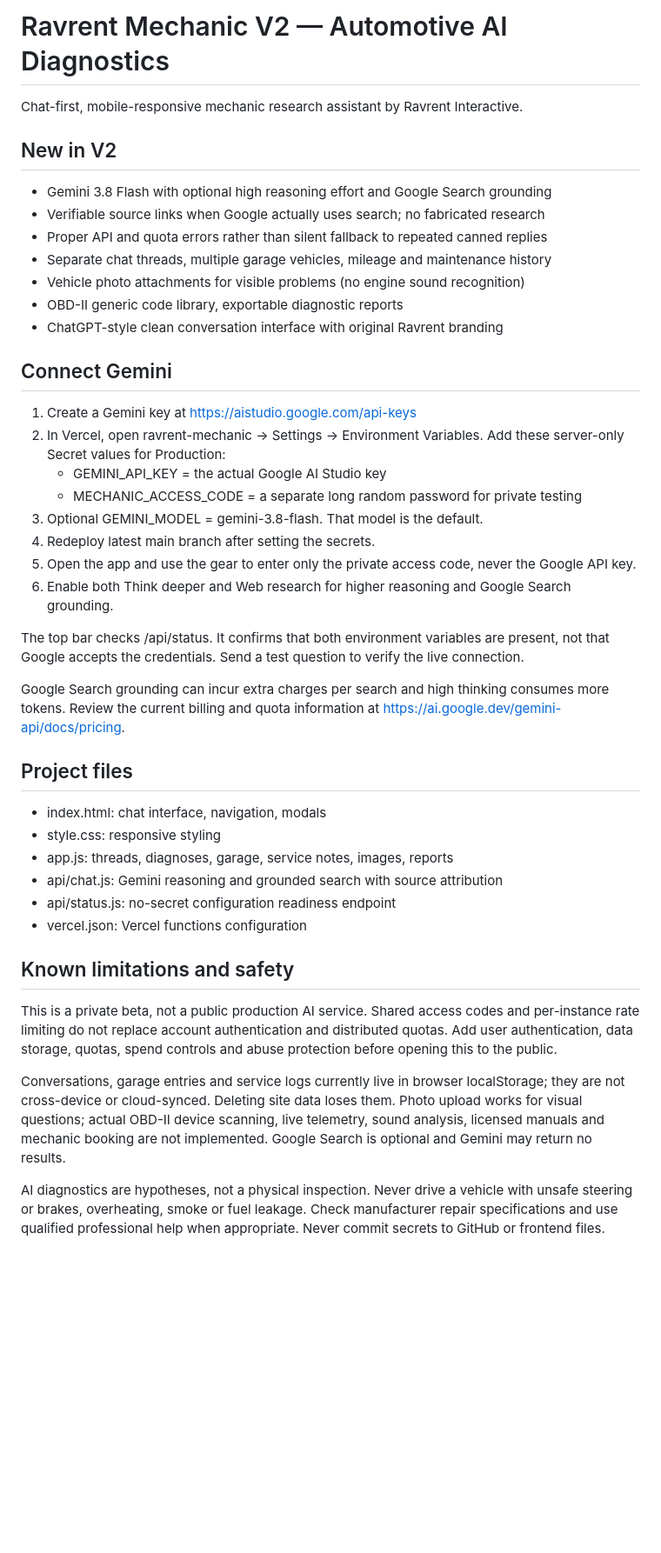
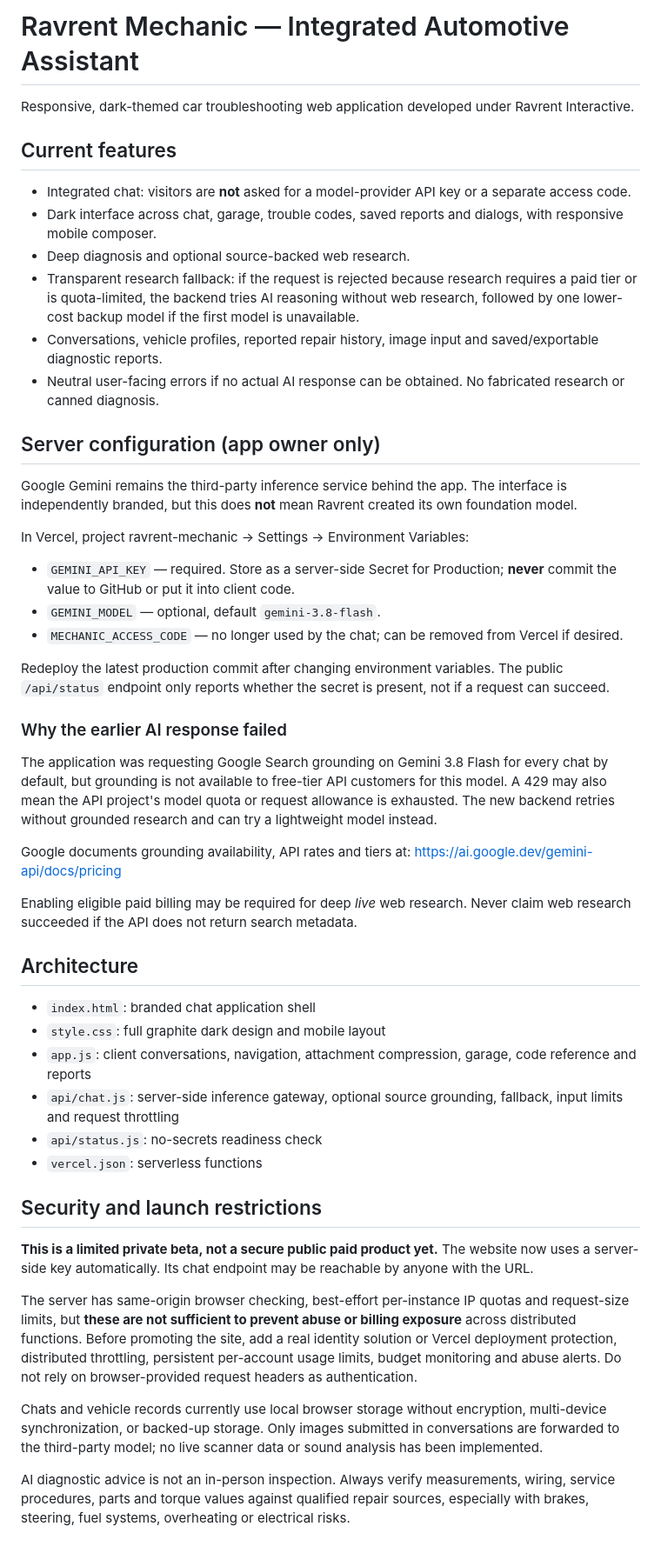
Before and after one commit to shepgleis-create/ravrent-mechanic, a Markdown page: README.md, the part around the change. Shown at 87% size. Drawn GitHub-style; blank space fills up the shorter version.

Commit message:
Document integrated dark UI, grounded quota fallback, server-only configuration and beta abuse limits

```diff
--- a/README.md
+++ b/README.md
@@ -1,43 +1,49 @@
-# Ravrent Mechanic V2 — Automotive AI Diagnostics
+# Ravrent Mechanic — Integrated Automotive Assistant
 
-Chat-first, mobile-responsive mechanic research assistant by Ravrent Interactive.
+Responsive, dark-themed car troubleshooting web application developed under Ravrent Interactive.
 
-## New in V2
-- Gemini 3.8 Flash with optional high reasoning effort and Google Search grounding
-- Verifiable source links when Google actually uses search; no fabricated research
-- Proper API and quota errors rather than silent fallback to repeated canned replies
-- Separate chat threads, multiple garage vehicles, mileage and maintenance history
-- Vehicle photo attachments for visible problems (no engine sound recognition)
-- OBD-II generic code library, exportable diagnostic reports
-- ChatGPT-style clean conversation interface with original Ravrent branding
+## Current features
+- Integrated chat: visitors are **not** asked for a model-provider API key or a separate access code.
+- Dark interface across chat, garage, trouble codes, saved reports and dialogs, with responsive mobile composer.
+- Deep diagnosis and optional source-backed web research.
+- Transparent research fallback: if the request is rejected because research requires a paid tier or is quota-limited, the backend tries AI reasoning without web research, followed by one lower-cost backup model if the first model is unavailable.
+- Conversations, vehicle profiles, reported repair history, image input and saved/exportable diagnostic reports.
+- Neutral user-facing errors if no actual AI response can be obtained. No fabricated research or canned diagnosis.
 
-## Connect Gemini
+## Server configuration (app owner only)
 
-1. Create a Gemini key at https://aistudio.google.com/api-keys
-2. In Vercel, open ravrent-mechanic → Settings → Environment Variables. Add these server-only Secret values for Production:
-   - GEMINI_API_KEY = the actual Google AI Studio key
-   - MECHANIC_ACCESS_CODE = a separate long random password for private testing
-3. Optional GEMINI_MODEL = gemini-3.8-flash. That model is the default.
-4. Redeploy latest main branch after setting the secrets.
-5. Open the app and use the gear to enter only the private access code, never the Google API key.
-6. Enable both Think deeper and Web research for higher reasoning and Google Search grounding.
+Google Gemini remains the third-party inference service behind the app. The interface is independently branded, but this does **not** mean Ravrent created its own foundation model.
 
-The top bar checks /api/status. It confirms that both environment variables are present, not that Google accepts the credentials. Send a test question to verify the live connection.
+In Vercel, project ravrent-mechanic → Settings → Environment Variables:
 
-Google Search grounding can incur extra charges per search and high thinking consumes more tokens. Review the current billing and quota information at https://ai.google.dev/gemini-api/docs/pricing.
+- `GEMINI_API_KEY` — required. Store as a server-side Secret for Production; **never** commit the value to GitHub or put it into client code.
+- `GEMINI_MODEL` — optional, default `gemini-3.8-flash`.
+- `MECHANIC_ACCESS_CODE` — no longer used by the chat; can be removed from Vercel if desired.
 
-## Project files
-- index.html: chat interface, navigation, modals
-- style.css: responsive styling
-- app.js: threads, diagnoses, garage, service notes, images, reports
-- api/chat.js: Gemini reasoning and grounded search with source attribution
-- api/status.js: no-secret configuration readiness endpoint
-- vercel.json: Vercel functions configuration
+Redeploy the latest production commit after changing environment variables. The public `/api/status` endpoint only reports whether the secret is present, not if a request can succeed.
 
-## Known limitations and safety
+### Why the earlier AI response failed
+The application was requesting Google Search grounding on Gemini 3.8 Flash for every chat by default, but grounding is not available to free-tier API customers for this model. A 429 may also mean the API project's model quota or request allowance is exhausted. The new backend retries without grounded research and can try a lightweight model instead.
 
-This is a private beta, not a public production AI service. Shared access codes and per-instance rate limiting do not replace account authentication and distributed quotas. Add user authentication, data storage, quotas, spend controls and abuse protection before opening this to the public.
+Google documents grounding availability, API rates and tiers at:
+https://ai.google.dev/gemini-api/docs/pricing
 
-Conversations, garage entries and service logs currently live in browser localStorage; they are not cross-device or cloud-synced. Deleting site data loses them. Photo upload works for visual questions; actual OBD-II device scanning, live telemetry, sound analysis, licensed manuals and mechanic booking are not implemented. Google Search is optional and Gemini may return no results.
+Enabling eligible paid billing may be required for deep *live* web research. Never claim web research succeeded if the API does not return search metadata.
 
-AI diagnostics are hypotheses, not a physical inspection. Never drive a vehicle with unsafe steering or brakes, overheating, smoke or fuel leakage. Check manufacturer repair specifications and use qualified professional help when appropriate. Never commit secrets to GitHub or frontend files.
+## Architecture
+- `index.html`: branded chat application shell
+- `style.css`: full graphite dark design and mobile layout
+- `app.js`: client conversations, navigation, attachment compression, garage, code reference and reports
+- `api/chat.js`: server-side inference gateway, optional source grounding, fallback, input limits and request throttling
+- `api/status.js`: no-secrets readiness check
+- `vercel.json`: serverless functions
+
+## Security and launch restrictions
+
+**This is a limited private beta, not a secure public paid product yet.** The website now uses a server-side key automatically. Its chat endpoint may be reachable by anyone with the URL.
+
+The server has same-origin browser checking, best-effort per-instance IP quotas and request-size limits, but **these are not sufficient to prevent abuse or billing exposure** across distributed functions. Before promoting the site, add a real identity solution or Vercel deployment protection, distributed throttling, persistent per-account usage limits, budget monitoring and abuse alerts. Do not rely on browser-provided request headers as authentication.
+
+Chats and vehicle records currently use local browser storage without encryption, multi-device synchronization, or backed-up storage. Only images submitted in conversations are forwarded to the third-party model; no live scanner data or sound analysis has been implemented.
+
+AI diagnostic advice is not an in-person inspection. Always verify measurements, wiring, service procedures, parts and torque values against qualified repair sources, especially with brakes, steering, fuel systems, overheating or electrical risks.
```
